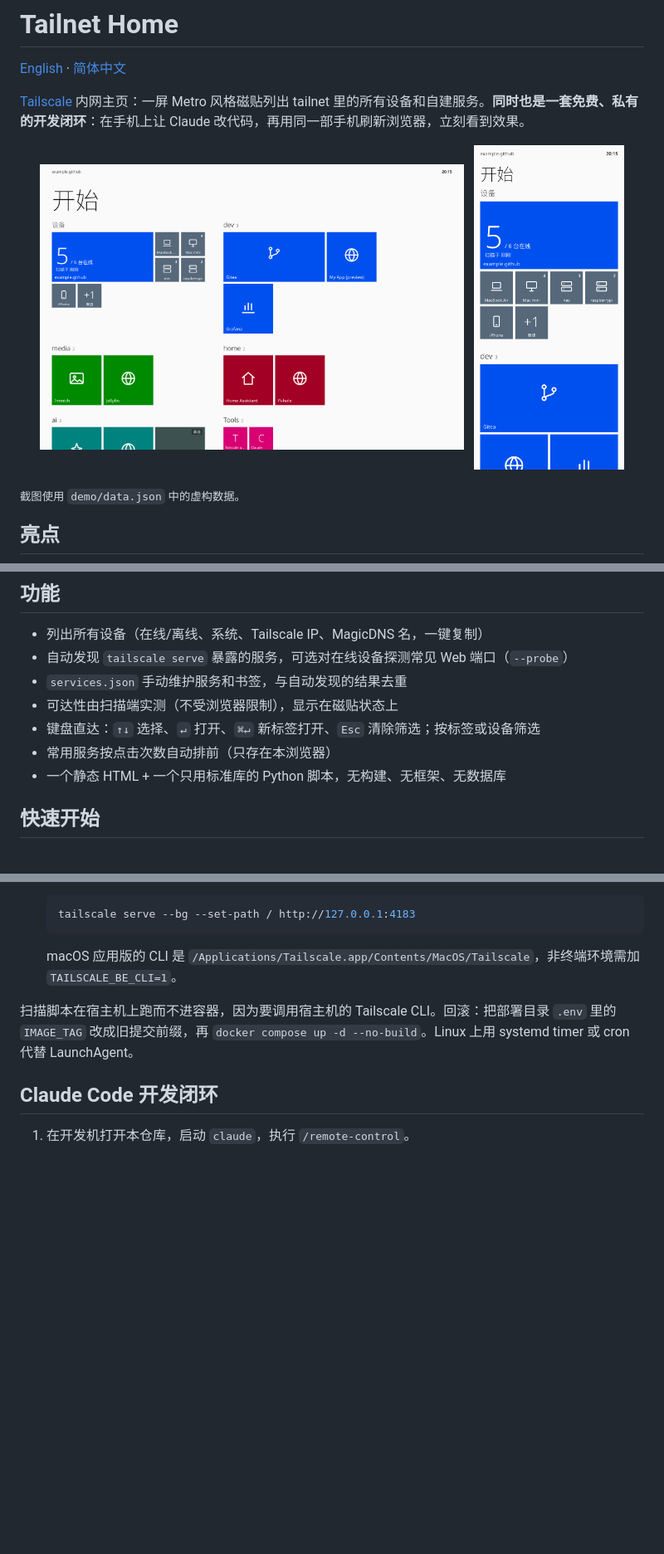
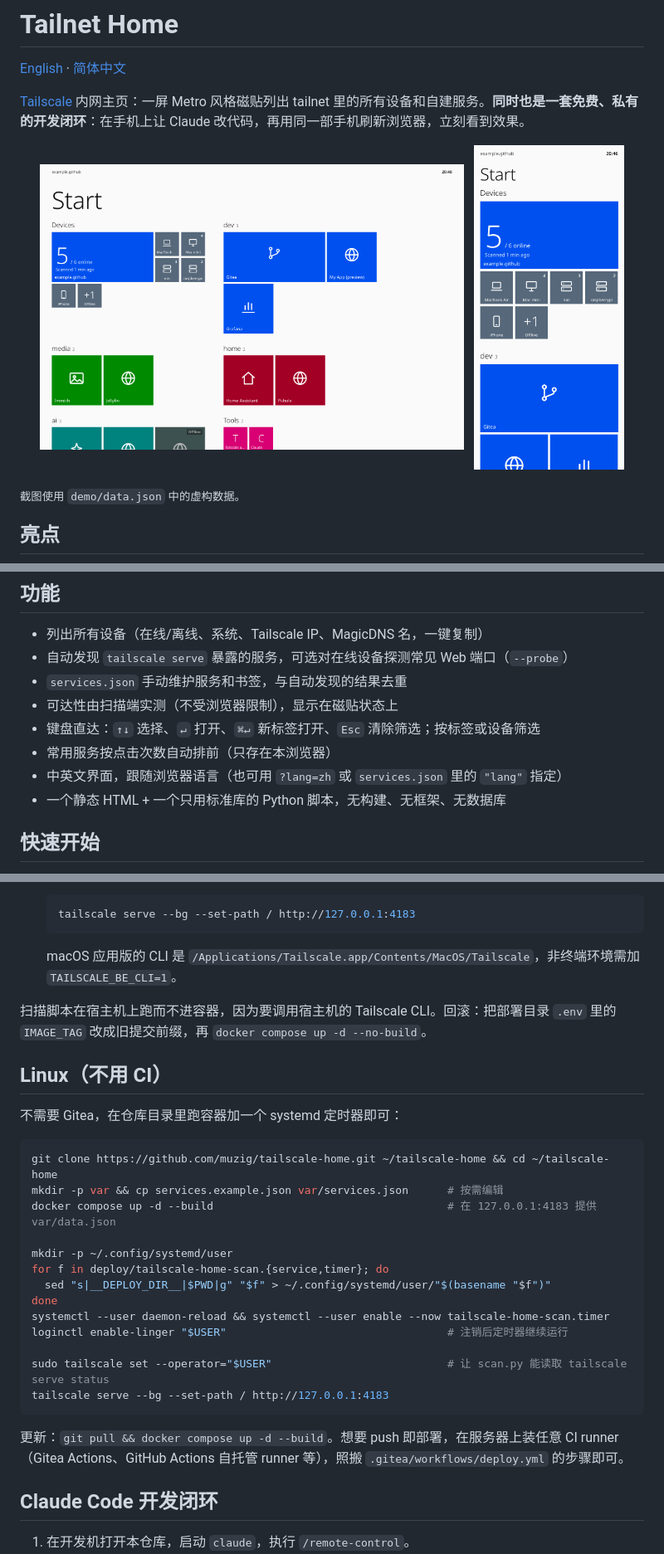
Before and after one commit to muzig/tailscale-home, a Markdown page: README.zh-CN.md, 3 parts joined by grey strips. Shown at 83% size. Drawn GitHub-style; pictures changed too: docs/screenshots/desktop.png, docs/screenshots/mobile.png; blank space fills up the shorter version.

````diff
--- a/README.zh-CN.md
+++ b/README.zh-CN.md
@@ -29,6 +29,7 @@
 - 可达性由扫描端实测（不受浏览器限制），显示在磁贴状态上
 - 键盘直达：`↑↓` 选择、`↵` 打开、`⌘↵` 新标签打开、`Esc` 清除筛选；按标签或设备筛选
 - 常用服务按点击次数自动排前（只存在本浏览器）
+- 中英文界面，跟随浏览器语言（也可用 `?lang=zh` 或 `services.json` 里的 `"lang"` 指定）
 - 一个静态 HTML + 一个只用标准库的 Python 脚本，无构建、无框架、无数据库
 
 ## 快速开始
@@ -64,7 +65,29 @@ python3 -m http.server -d public 8000
 
    macOS 应用版的 CLI 是 `/Applications/Tailscale.app/Contents/MacOS/Tailscale`，非终端环境需加 `TAILSCALE_BE_CLI=1`。
 
-扫描脚本在宿主机上跑而不进容器，因为要调用宿主机的 Tailscale CLI。回滚：把部署目录 `.env` 里的 `IMAGE_TAG` 改成旧提交前缀，再 `docker compose up -d --no-build`。Linux 上用 systemd timer 或 cron 代替 LaunchAgent。
+扫描脚本在宿主机上跑而不进容器，因为要调用宿主机的 Tailscale CLI。回滚：把部署目录 `.env` 里的 `IMAGE_TAG` 改成旧提交前缀，再 `docker compose up -d --no-build`。
+
+## Linux（不用 CI）
+
+不需要 Gitea，在仓库目录里跑容器加一个 systemd 定时器即可：
+
+```bash
+git clone https://github.com/muzig/tailscale-home.git ~/tailscale-home && cd ~/tailscale-home
+mkdir -p var && cp services.example.json var/services.json      # 按需编辑
+docker compose up -d --build                                    # 在 127.0.0.1:4183 提供 var/data.json
+
+mkdir -p ~/.config/systemd/user
+for f in deploy/tailscale-home-scan.{service,timer}; do
+  sed "s|__DEPLOY_DIR__|$PWD|g" "$f" > ~/.config/systemd/user/"$(basename "$f")"
+done
+systemctl --user daemon-reload && systemctl --user enable --now tailscale-home-scan.timer
+loginctl enable-linger "$USER"                                  # 注销后定时器继续运行
+
+sudo tailscale set --operator="$USER"                           # 让 scan.py 能读取 tailscale serve status
+tailscale serve --bg --set-path / http://127.0.0.1:4183
+```
+
+更新：`git pull && docker compose up -d --build`。想要 push 即部署，在服务器上装任意 CI runner（Gitea Actions、GitHub Actions 自托管 runner 等），照搬 `.gitea/workflows/deploy.yml` 的步骤即可。
 
 ## Claude Code 开发闭环
 
````
Also changed, not shown: README.md (+23 -2 lines), docs/social-preview.png (added), 5 other files.
